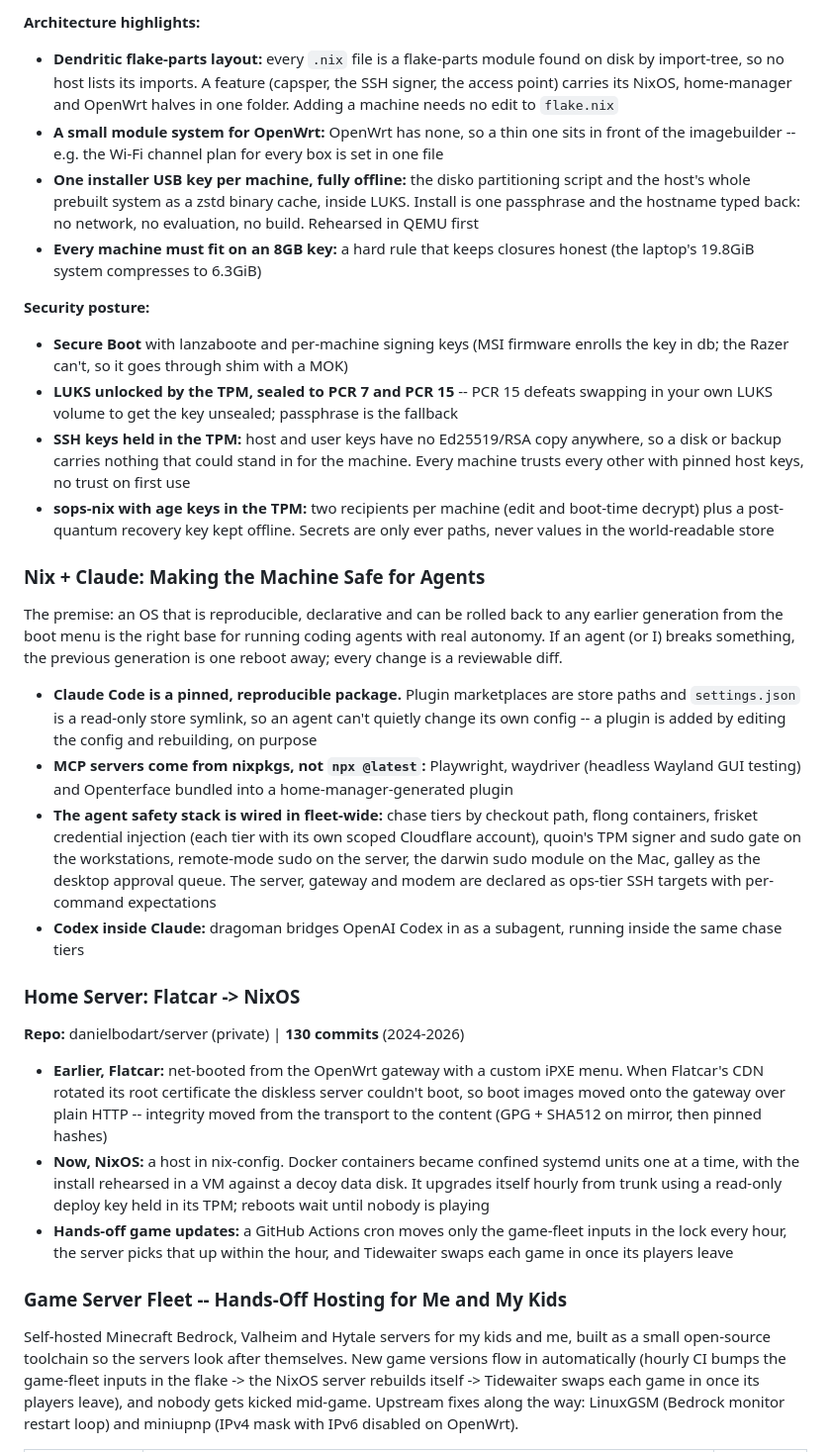
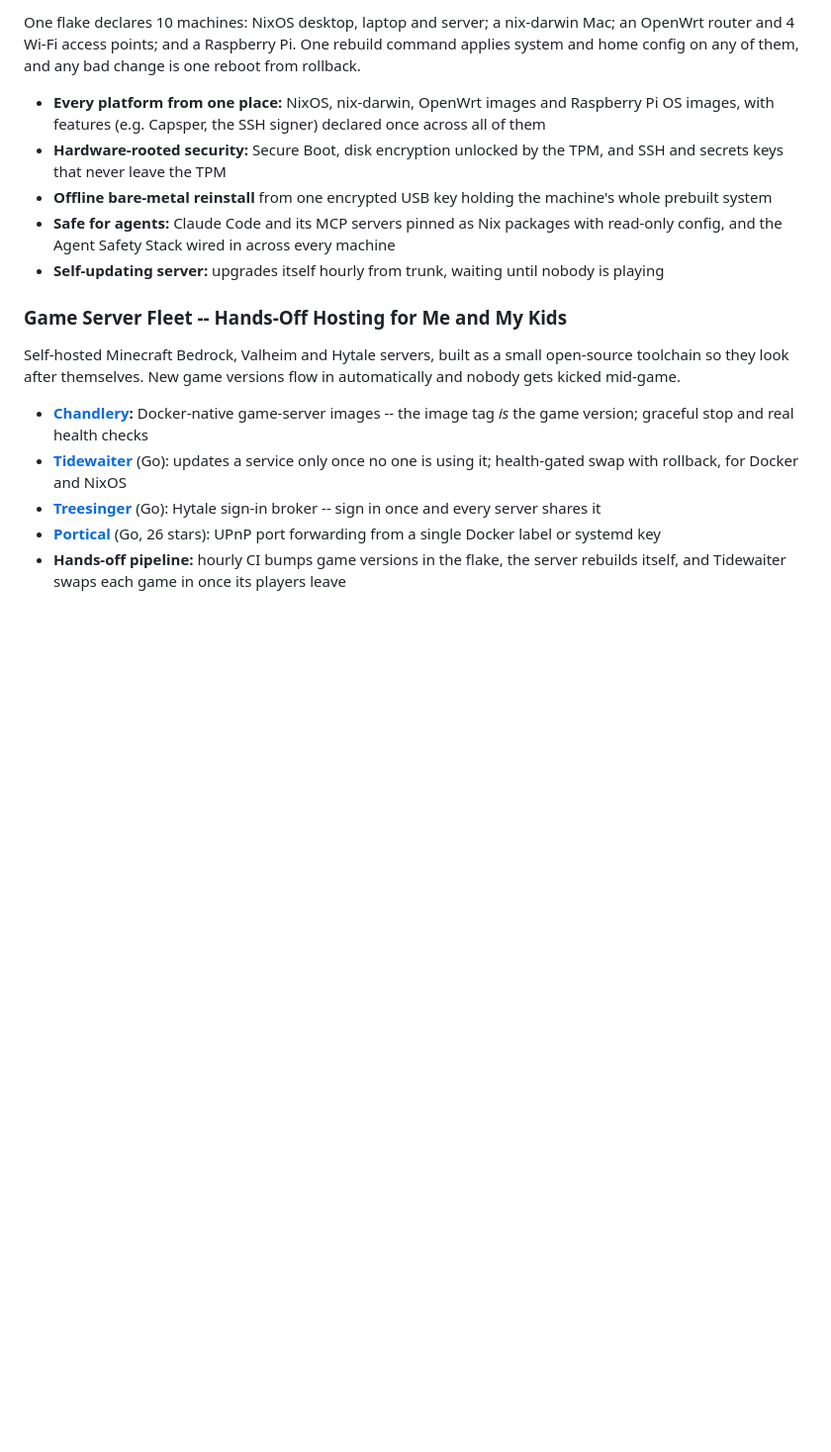
Before and after one commit to danielbodart/cv, a Markdown page: portfolio.md, the part around one of its changes. Shown at 99% size. Drawn GitHub-style; blank space fills up the shorter version.

Commit message:
Trim Nix and game fleet portfolio sections
Co-Authored-By: Claude Opus 5.5 <noreply@anthropic.com>

```diff
--- a/portfolio.md
+++ b/portfolio.md
@@ -375,31 +361,16 @@ One flake declares 10 built machines (plus 2 that are only pinned). One command,
-**Architecture highlights:**
-- **Dendritic flake-parts layout:** every `.nix` file is a flake-parts module found on disk by import-tree, so no host lists its imports. A feature (capsper, the SSH signer, the access point) carries its NixOS, home-manager and OpenWrt halves in one folder. Adding a machine needs no edit to `flake.nix`
-- **A small module system for OpenWrt:** OpenWrt has none, so a thin one sits in front of the imagebuilder -- e.g. the Wi-Fi channel plan for every box is set in one file
-- **One installer USB key per machine, fully offline:** the disko partitioning script and the host's whole prebuilt system as a zstd binary cache, inside LUKS. Install is one passphrase and the hostname typed back: no network, no evaluation, no build. Rehearsed in QEMU first
-- **Every machine must fit on an 8GB key:** a hard rule that keeps closures honest (the laptop's 19.8GiB system compresses to 6.3GiB)
-
-**Security posture:**
-- **Secure Boot** with lanzaboote and per-machine signing keys (MSI firmware enrolls the key in db; the Razer can't, so it goes through shim with a MOK)
-- **LUKS unlocked by the TPM, sealed to PCR 7 and PCR 15** -- PCR 15 defeats swapping in your own LUKS volume to get the key unsealed; passphrase is the fallback
-- **SSH keys held in the TPM:** host and user keys have no Ed25519/RSA copy anywhere, so a disk or backup carries nothing that could stand in for the machine. Every machine trusts every other with pinned host keys, no trust on first use
-- **sops-nix with age keys in the TPM:** two recipients per machine (edit and boot-time decrypt) plus a post-quantum recovery key kept offline. Secrets are only ever paths, never values in the world-readable store
-
-### Nix + Claude: Making the Machine Safe for Agents
-The premise: an OS that is reproducible, declarative and can be rolled back to any earlier generation from the boot menu is the right base for running coding agents with real autonomy. If an agent (or I) breaks something, the previous generation is one reboot away; every change is a reviewable diff.
-
-- **Claude Code is a pinned, reproducible package.** Plugin marketplaces are store paths and `settings.json` is a read-only store symlink, so an agent can't quietly change its own config -- a plugin is added by editing the config and rebuilding, on purpose
-- **MCP servers come from nixpkgs, not `npx @latest`:** Playwright, waydriver (headless Wayland GUI testing) and Openterface bundled into a home-manager-generated plugin
-- **The agent safety stack is wired in fleet-wide:** chase tiers by checkout path, flong containers, frisket credential injection (each tier with its own scoped Cloudflare account), quoin's TPM signer and sudo gate on the workstations, remote-mode sudo on the server, the darwin sudo module on the Mac, galley as the desktop approval queue. The server, gateway and modem are declared as ops-tier SSH targets with per-command expectations
-- **Codex inside Claude:** dragoman bridges OpenAI Codex in as a subagent, running inside the same chase tiers
-
-### Home Server: Flatcar -> NixOS
-**Repo:** danielbodart/server (private) | **130 commits** (2024-2026)
-
-- **Earlier, Flatcar:** net-booted from the OpenWrt gateway with a custom iPXE menu. When Flatcar's CDN rotated its root certificate the diskless server couldn't boot, so boot images moved onto the gateway over plain HTTP -- integrity moved from the transport to the content (GPG + SHA512 on mirror, then pinned hashes)
-- **Now, NixOS:** a host in nix-config. Docker containers became confined systemd units one at a time, with the install rehearsed in a VM against a decoy data disk. It upgrades itself hourly from trunk using a read-only deploy key held in its TPM; reboots wait until nobody is playing
-- **Hands-off game updates:** a GitHub Actions cron moves only the game-fleet inputs in the lock every hour, the server picks that up within the hour, and Tidewaiter swaps each game in once its players leave
+One flake declares 10 machines: NixOS desktop, laptop and server; a nix-darwin Mac; an OpenWrt router and 4 Wi-Fi access points; and a Raspberry Pi. One rebuild command applies system and home config on any of them, and any bad change is one reboot from rollback.
+- **Every platform from one place:** NixOS, nix-darwin, OpenWrt images and Raspberry Pi OS images, with features (e.g. Capsper, the SSH signer) declared once across all of them
+- **Hardware-rooted security:** Secure Boot, disk encryption unlocked by the TPM, and SSH and secrets keys that never leave the TPM
+- **Offline bare-metal reinstall** from one encrypted USB key holding the machine's whole prebuilt system
+- **Safe for agents:** Claude Code and its MCP servers pinned as Nix packages with read-only config, and the Agent Safety Stack wired in across every machine
+- **Self-updating server:** upgrades itself hourly from trunk, waiting until nobody is playing
 
 ### Game Server Fleet -- Hands-Off Hosting for Me and My Kids
 
-Self-hosted Minecraft Bedrock, Valheim and Hytale servers for my kids and me, built as a small open-source toolchain so the servers look after themselves. New game versions flow in automatically (hourly CI bumps the game-fleet inputs in the flake -> the NixOS server rebuilds itself -> Tidewaiter swaps each game in once its players leave), and nobody gets kicked mid-game. Upstream fixes along the way: LinuxGSM (Bedrock monitor restart loop) and miniupnp (IPv4 mask with IPv6 disabled on OpenWrt).
+Self-hosted Minecraft Bedrock, Valheim and Hytale servers, built as a small open-source toolchain so they look after themselves. New game versions flow in automatically and nobody gets kicked mid-game.
+- **[Chandlery](https://github.com/danielbodart/chandlery):** Docker-native game-server images -- the image tag *is* the game version; graceful stop and real health checks
+- **[Tidewaiter](https://github.com/danielbodart/tidewaiter)** (Go): updates a service only once no one is using it; health-gated swap with rollback, for Docker and NixOS
+- **[Treesinger](https://github.com/danielbodart/treesinger)** (Go): Hytale sign-in broker -- sign in once and every server shares it
+- **[Portical](https://github.com/danielbodart/portical)** (Go, 26 stars): UPnP port forwarding from a single Docker label or systemd key
+- **Hands-off pipeline:** hourly CI bumps game versions in the flake, the server rebuilds itself, and Tidewaiter swaps each game in once its players leave
 
```
Also changed, not shown: other parts of portfolio.md (+5 -31 lines).
